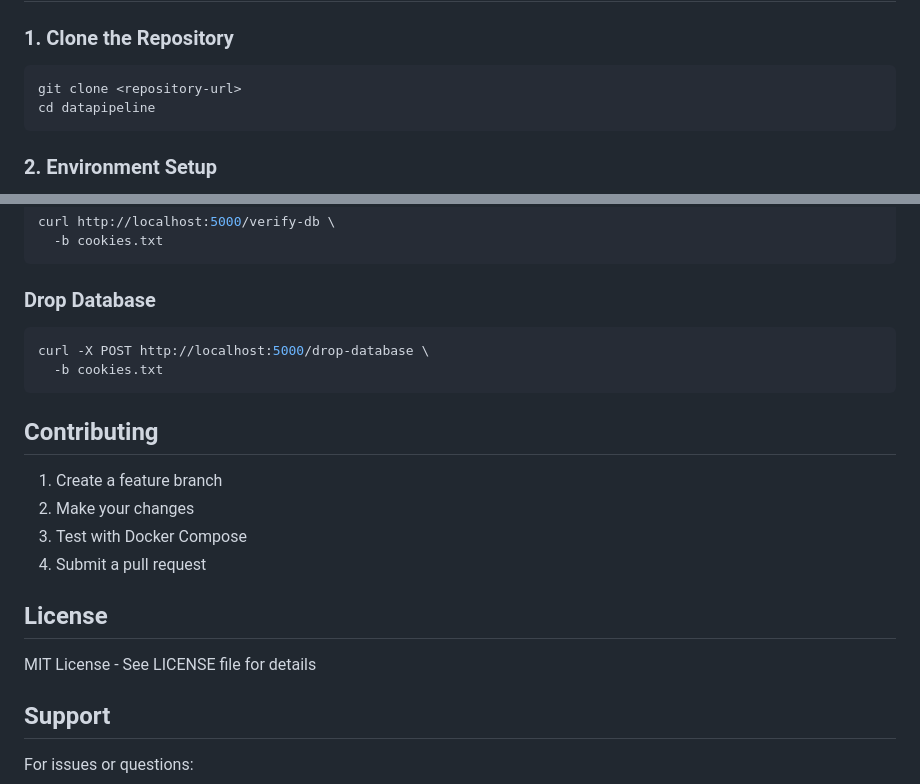
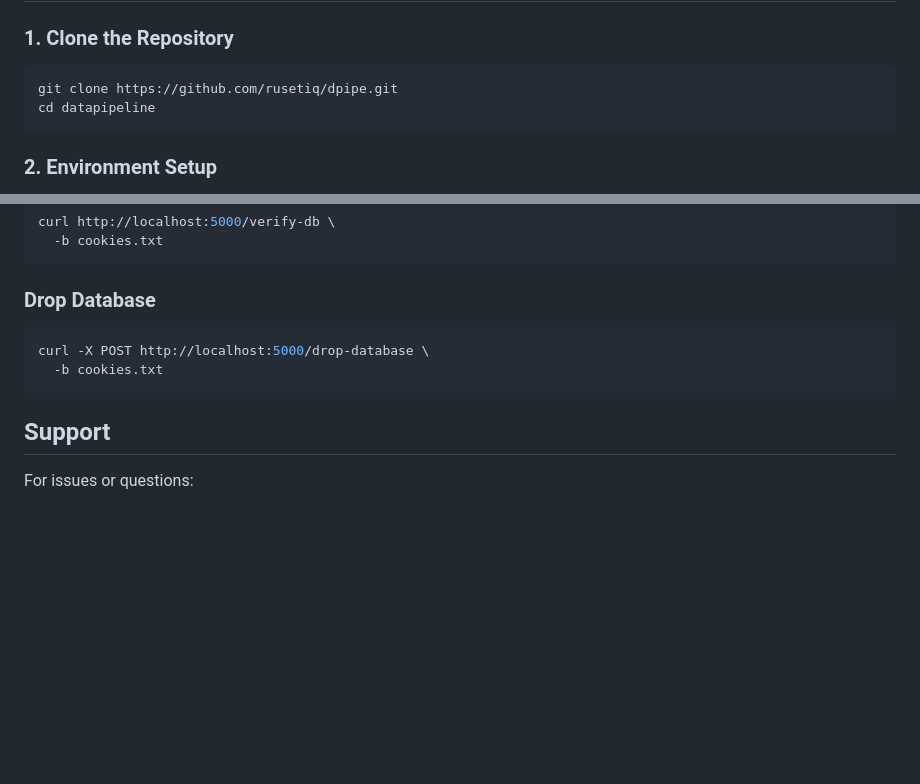
Before and after one commit to rusetiq/dpipe, a Markdown page: README.md, 2 parts joined by grey strips. Rendered like a GitHub page; blank space fills up the shorter version.

````diff
--- a/README.md
+++ b/README.md
@@ -25,7 +25,7 @@ Admin Dashboard (Real-time Monitoring)
 ### 1. Clone the Repository
 
 ```bash
-git clone <repository-url>
+git clone https://github.com/rusetiq/dpipe.git
 cd datapipeline
 ```
 
@@ -405,17 +405,6 @@ curl -X POST http://localhost:5000/drop-database \
   -b cookies.txt
 ```
 
-## Contributing
-
-1. Create a feature branch
-2. Make your changes
-3. Test with Docker Compose
-4. Submit a pull request
-
-## License
-
-MIT License - See LICENSE file for details
-
 ## Support
 
 For issues or questions:
````
Also changed, not shown: other parts of README.md (+1 -1 lines).
